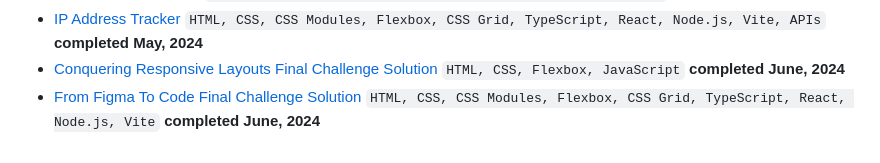
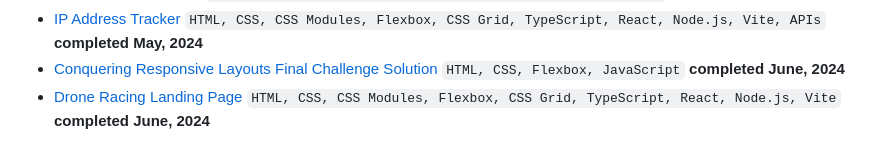
Before and after one commit to ArinzeGit/Arinze-Owoh-Portfolio, a Markdown page: projects/README.md, the part around the change. Drawn GitHub-style.

```diff
--- a/projects/README.md
+++ b/projects/README.md
@@ -22,4 +22,4 @@ Here I showcase the projects I completed during my coding journey. I have listed
 - [Advice Generator App](https://github.com/ArinzeGit/Advice-Generator-App) `HTML, CSS, Flexbox, TypeScript, React, Node.js, Vite, APIs` **completed April, 2024**
 - [IP Address Tracker](https://github.com/ArinzeGit/IP-Address-Tracker) `HTML, CSS, CSS Modules, Flexbox, CSS Grid, TypeScript, React, Node.js, Vite, APIs` **completed May, 2024**
 - [Conquering Responsive Layouts Final Challenge Solution](https://github.com/ArinzeGit/Conquering-Responsive-Layouts-Final-Challenge-Solution) `HTML, CSS, Flexbox, JavaScript` **completed June, 2024**
-- [From Figma To Code Final Challenge Solution](https://github.com/ArinzeGit/From-Figma-To-Code-Final-Challenge-Solution) `HTML, CSS, CSS Modules, Flexbox, CSS Grid, TypeScript, React, Node.js, Vite` **completed June, 2024**
+- [Drone Racing Landing Page](https://github.com/ArinzeGit/Drone-Racing-Landing-Page) `HTML, CSS, CSS Modules, Flexbox, CSS Grid, TypeScript, React, Node.js, Vite` **completed June, 2024**
```
